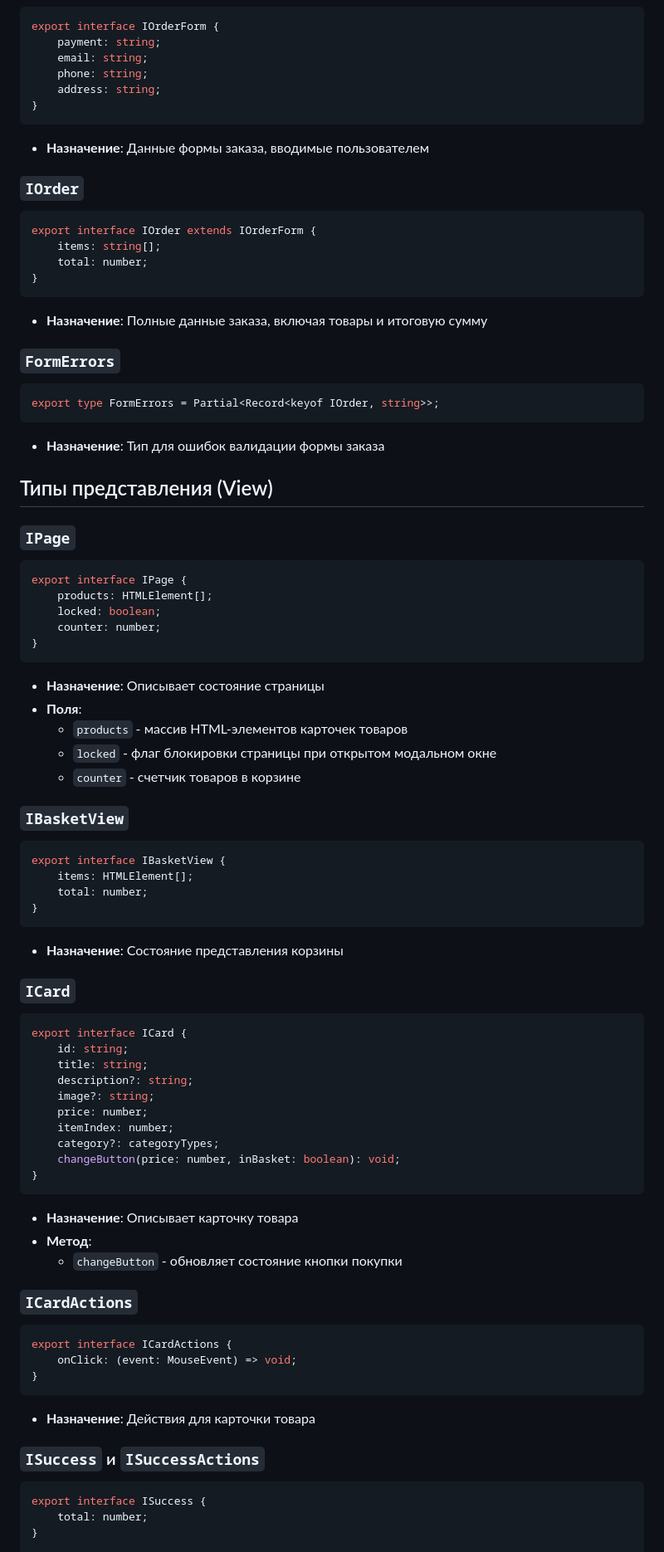
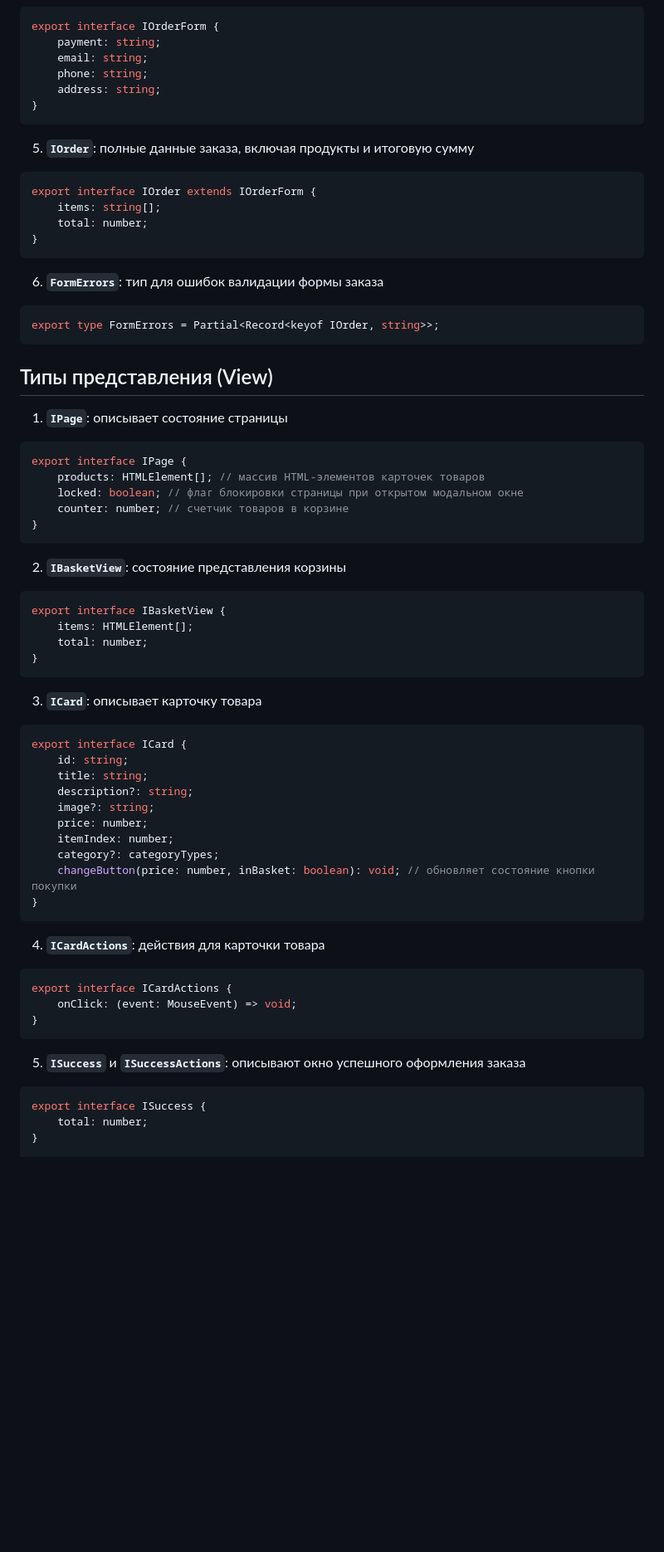
Before and after one commit to asprokofyev/web-larek-frontend, a Markdown page: README.md, the part around the change printed below. Shown: that part at 83% size. GitHub-like rendering; blank space fills up the shorter version.

````diff
--- a/README.md
+++ b/README.md
@@ -230,9 +211,7 @@ export interface IOrderForm {
 }
 ```
 
-- **Назначение**: Данные формы заказа, вводимые пользователем
-
-### `IOrder`
+5. **`IOrder`**: полные данные заказа, включая продукты и итоговую сумму
 
 ```typescript
 export interface IOrder extends IOrderForm {
@@ -241,35 +220,25 @@ export interface IOrder extends IOrderForm {
 }
 ```
 
-- **Назначение**: Полные данные заказа, включая товары и итоговую сумму
-
-### `FormErrors`
+6. **`FormErrors`**: тип для ошибок валидации формы заказа
 
 ```typescript
 export type FormErrors = Partial<Record<keyof IOrder, string>>;
 ```
 
-- **Назначение**: Тип для ошибок валидации формы заказа
-
 ## Типы представления (View)
 
-### `IPage`
+1. **`IPage`**: описывает состояние страницы
 
 ```typescript
 export interface IPage {
-	products: HTMLElement[];
-	locked: boolean;
-	counter: number;
+	products: HTMLElement[]; // массив HTML-элементов карточек товаров
+	locked: boolean; // флаг блокировки страницы при открытом модальном окне
+	counter: number; // счетчик товаров в корзине
 }
 ```
 
-- **Назначение**: Описывает состояние страницы
-- **Поля**:
-  - `products` - массив HTML-элементов карточек товаров
-  - `locked` - флаг блокировки страницы при открытом модальном окне
-  - `counter` - счетчик товаров в корзине
-
-### `IBasketView`
+2. **`IBasketView`**: состояние представления корзины
 
 ```typescript
 export interface IBasketView {
@@ -278,9 +247,7 @@ export interface IBasketView {
 }
 ```
 
-- **Назначение**: Состояние представления корзины
-
-### `ICard`
+3. **`ICard`**: описывает карточку товара
 
 ```typescript
 export interface ICard {
@@ -291,15 +258,11 @@ export interface ICard {
 	price: number;
 	itemIndex: number;
 	category?: categoryTypes;
-	changeButton(price: number, inBasket: boolean): void;
+	changeButton(price: number, inBasket: boolean): void; // обновляет состояние кнопки покупки
 }
 ```
 
-- **Назначение**: Описывает карточку товара
-- **Метод**:
-  - `changeButton` - обновляет состояние кнопки покупки
-
-### `ICardActions`
+4. **`ICardActions`**: действия для карточки товара
 
 ```typescript
 export interface ICardActions {
@@ -307,9 +270,7 @@ export interface ICardActions {
 }
 ```
 
-- **Назначение**: Действия для карточки товара
-
-### `ISuccess` и `ISuccessActions`
+5. **`ISuccess`** и **`ISuccessActions`**: описывают окно успешного оформления заказа
 
 ```typescript
 export interface ISuccess {
````
Also changed, not shown: other parts of README.md (+37 -101 lines).
